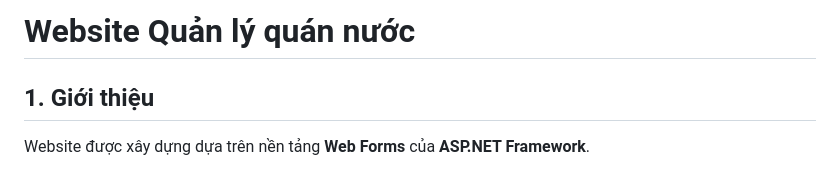
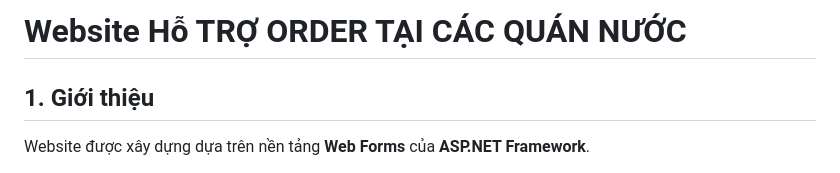
Before and after one commit to pthung252002/website_order, a Markdown page: README.md, the part around the change. Rendered like a GitHub page.

```diff
--- a/README.md
+++ b/README.md
@@ -1,4 +1,4 @@
-# Website Quản lý quán nước
+# Website Hỗ TRỢ ORDER TẠI CÁC QUÁN NƯỚC
 
 ## 1. Giới thiệu
 
```
